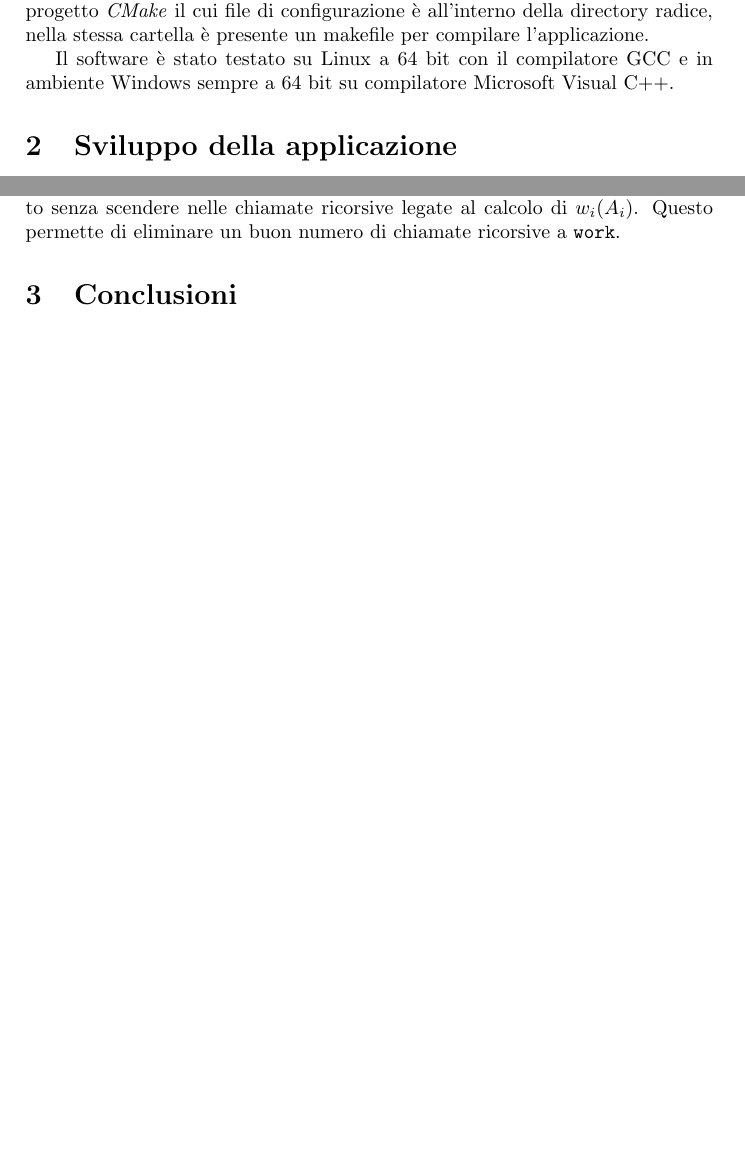
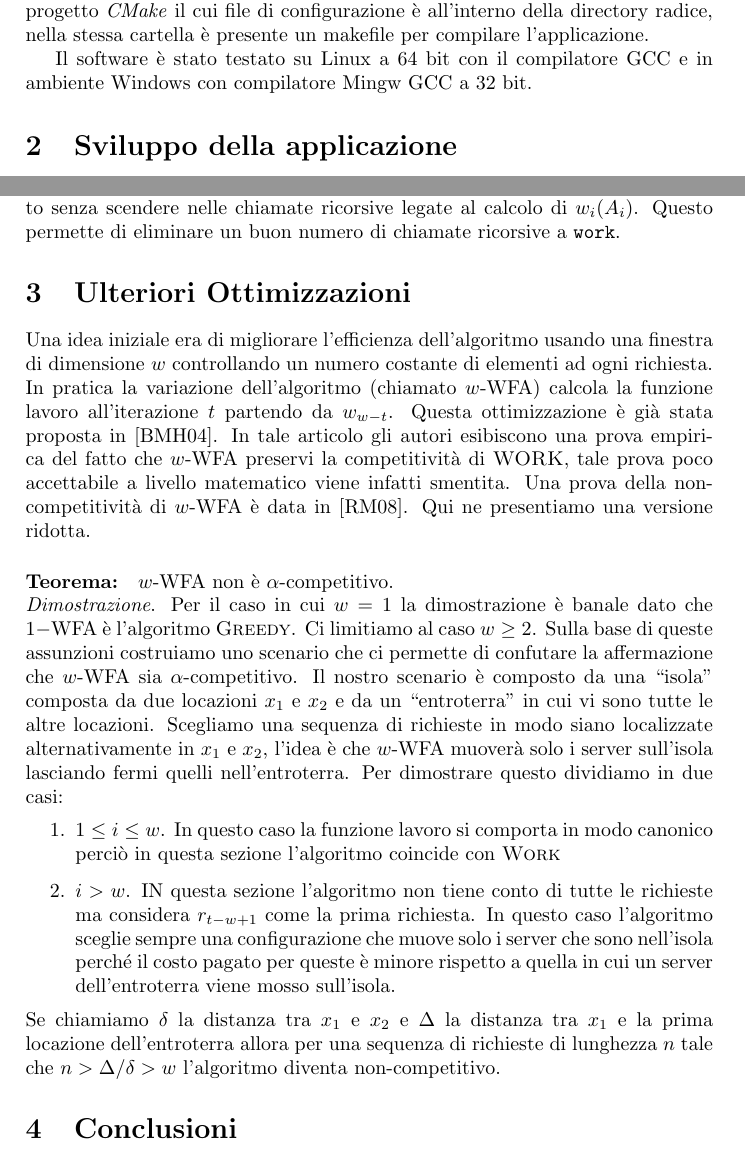
Before and after one commit to thHube/Work-Function-Algorithm, a LaTeX document (docs/report.tex): two parts of pages 1 and 3 of 3 before the commit and two parts of pages 1 and 3 of 4 after it, joined at a grey line, cut so that both start at the same text, the shorter picture padded with empty space. Compiled offline with pdfLaTeX.

Commit message:
Fixed previous commit

```diff
--- a/docs/report.tex
+++ b/docs/report.tex
@@ -30,7 +30,7 @@ file di configurazione è all'interno della directory radice, nella stessa
 cartella è presente un makefile per compilare l'applicazione.
 
 Il software è stato testato su Linux a 64 bit con il compilatore GCC e in
-ambiente Windows sempre a 64 bit su compilatore Microsoft Visual C++.
+ambiente Windows con compilatore Mingw GCC a 32 bit.
 
 \section{Sviluppo della applicazione}
 In questa sezione descriveremo brevemente quali sono state le scelte di design
@@ -110,6 +110,42 @@ se questa non è verificata allora proseguiamo a verificare il prossimo elemento
 senza scendere nelle chiamate ricorsive legate al calcolo di $w_i(A_i)$. Questo
 permette di eliminare un buon numero di chiamate ricorsive a \texttt{work}.
 
+\section{Ulteriori Ottimizzazioni}
+Una idea iniziale era di migliorare l'efficienza dell'algoritmo usando una
+finestra di dimensione $w$ controllando un numero costante di elementi
+ad ogni richiesta. In pratica la variazione dell'algoritmo (chiamato $w$-WFA)
+calcola la funzione lavoro all'iterazione $t$ partendo da $w_{w - t}$. Questa
+ottimizzazione è già stata proposta in \cite{baumgartner}. In tale articolo
+gli autori esibiscono una prova empirica del fatto che $w$-WFA preservi la
+competitività di \textsc{WORK}, tale prova poco accettabile a livello matematico
+viene infatti smentita. Una prova della non-competitività di $w$-WFA è data in
+\cite{rudec}. Qui ne presentiamo una versione ridotta.
+
+\paragraph{Teorema:} $w$-WFA non è $\alpha$-competitivo.\\
+\emph{Dimostrazione}. Per il caso in cui $w = 1$ la dimostrazione è banale dato
+che $1-$WFA è l'algoritmo \textsc{Greedy}. Ci limitiamo al caso $w \geq 2$.
+Sulla base di queste assunzioni costruiamo uno scenario che ci permette di
+confutare la affermazione che $w$-WFA sia $\alpha$-competitivo. Il nostro
+scenario è composto da una ``isola'' composta da due locazioni $x_1$ e $x_2$ e
+da un ``entroterra'' in cui vi sono tutte le altre locazioni. Scegliamo una
+sequenza di richieste in modo siano localizzate alternativamente in $x_1$ e
+$x_2$, l'idea è che $w$-WFA muoverà solo i server sull'isola lasciando fermi
+quelli nell'entroterra. Per dimostrare questo dividiamo in due casi:
+\begin{enumerate}
+    \item $1 \leq i \leq w$. In questo caso la funzione lavoro si comporta in
+    modo canonico perciò in questa sezione l'algoritmo coincide con
+    \textsc{Work}
+    \item $i > w$. IN questa sezione l'algoritmo non tiene conto di tutte le
+    richieste ma considera $r_{t - w + 1}$ come la prima richiesta. In questo
+    caso l'algoritmo sceglie sempre una configurazione che muove solo i server
+    che sono nell'isola perché il costo pagato per queste è minore rispetto a
+    quella in cui un server dell'entroterra viene mosso sull'isola.
+\end{enumerate}
+Se chiamiamo $\delta$ la distanza tra $x_1$ e $x_2$ e $\Delta$ la distanza tra
+$x_1$ e la prima locazione dell'entroterra allora per una sequenza di richieste
+di lunghezza $n$ tale che $n > \Delta / \delta > w$ l'algoritmo diventa
+non-competitivo.
+
 \section{Conclusioni}
 Passare dalla pura teoria a trovarsi di fronte a dover dare una implementazione
 effettiva di un algoritmo così complesso e con così forte ricadute teoriche
```
Also changed, not shown: docs/report.pdf, docs/report.tex (3 more changed lines).
